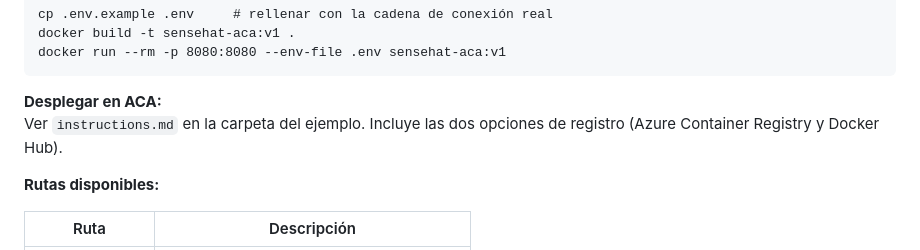
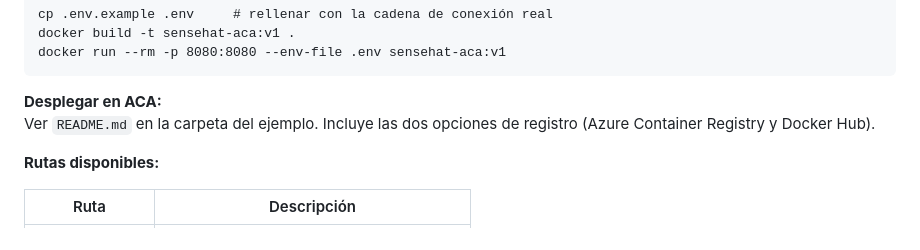
Before and after one commit to dgarridouma/container_cloud_examples, a Markdown page: README.md, the part around the change. Drawn GitHub-style.

Commit message:
small typo

````diff
--- a/README.md
+++ b/README.md
@@ -119,7 +119,7 @@ docker run --rm -p 8080:8080 --env-file .env sensehat-aca:v1
 ```
 
 **Desplegar en ACA:**
-Ver `instructions.md` en la carpeta del ejemplo. Incluye las dos opciones de registro (Azure Container Registry y Docker Hub).
+Ver `README.md` en la carpeta del ejemplo. Incluye las dos opciones de registro (Azure Container Registry y Docker Hub).
 
 **Rutas disponibles:**
 
````
